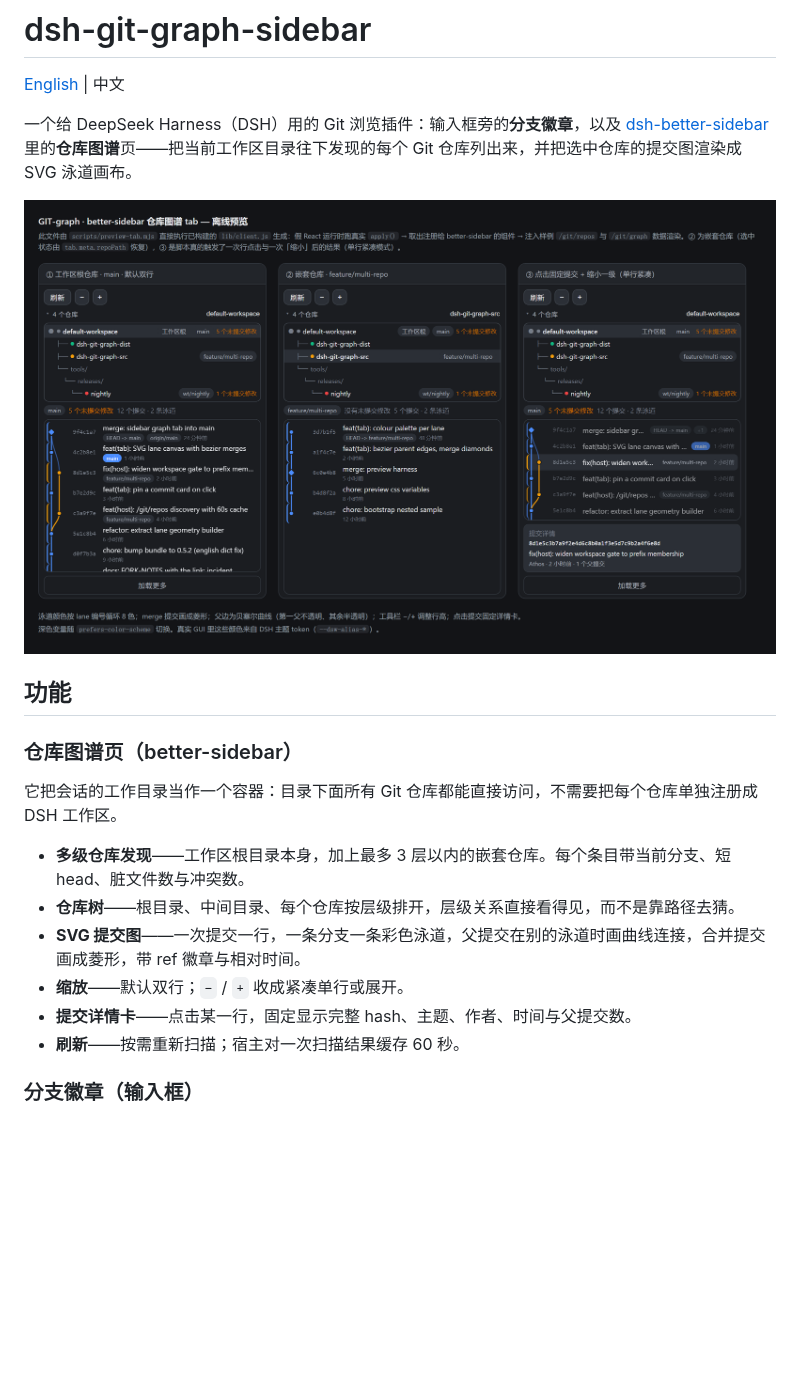
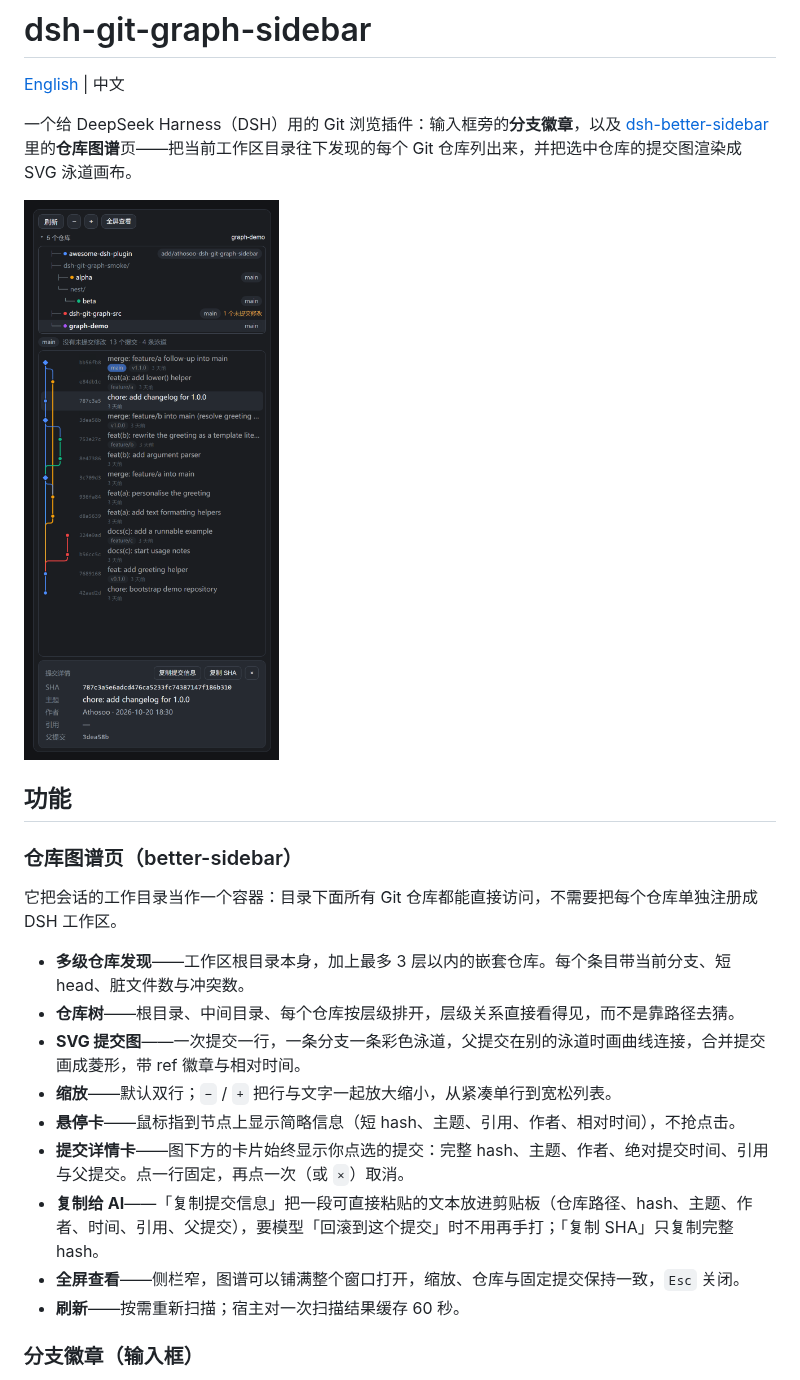
Before and after one commit to Athosoo/dsh-git-graph-sidebar, a Markdown page: README.zh.md, the part around the change. GitHub-like rendering; pictures changed too: assets/shot-dark.png; blank space fills up the shorter version.

```diff
--- a/README.zh.md
+++ b/README.zh.md
@@ -15,8 +15,11 @@
 - **多级仓库发现**——工作区根目录本身，加上最多 3 层以内的嵌套仓库。每个条目带当前分支、短 head、脏文件数与冲突数。
 - **仓库树**——根目录、中间目录、每个仓库按层级排开，层级关系直接看得见，而不是靠路径去猜。
 - **SVG 提交图**——一次提交一行，一条分支一条彩色泳道，父提交在别的泳道时画曲线连接，合并提交画成菱形，带 ref 徽章与相对时间。
-- **缩放**——默认双行；`−` / `+` 收成紧凑单行或展开。
-- **提交详情卡**——点击某一行，固定显示完整 hash、主题、作者、时间与父提交数。
+- **缩放**——默认双行；`−` / `+` 把行与文字一起放大缩小，从紧凑单行到宽松列表。
+- **悬停卡**——鼠标指到节点上显示简略信息（短 hash、主题、引用、作者、相对时间），不抢点击。
+- **提交详情卡**——图下方的卡片始终显示你点选的提交：完整 hash、主题、作者、绝对提交时间、引用与父提交。点一行固定，再点一次（或 `×`）取消。
+- **复制给 AI**——「复制提交信息」把一段可直接粘贴的文本放进剪贴板（仓库路径、hash、主题、作者、时间、引用、父提交），要模型「回滚到这个提交」时不用再手打；「复制 SHA」只复制完整 hash。
+- **全屏查看**——侧栏窄，图谱可以铺满整个窗口打开，缩放、仓库与固定提交保持一致，`Esc` 关闭。
 - **刷新**——按需重新扫描；宿主对一次扫描结果缓存 60 秒。
 
 ### 分支徽章（输入框）
```
Also changed, not shown: DEVELOPMENT.md (+12 -1 lines), README.md (+5 -2 lines), assets/shot-light.png, 10 other files.
